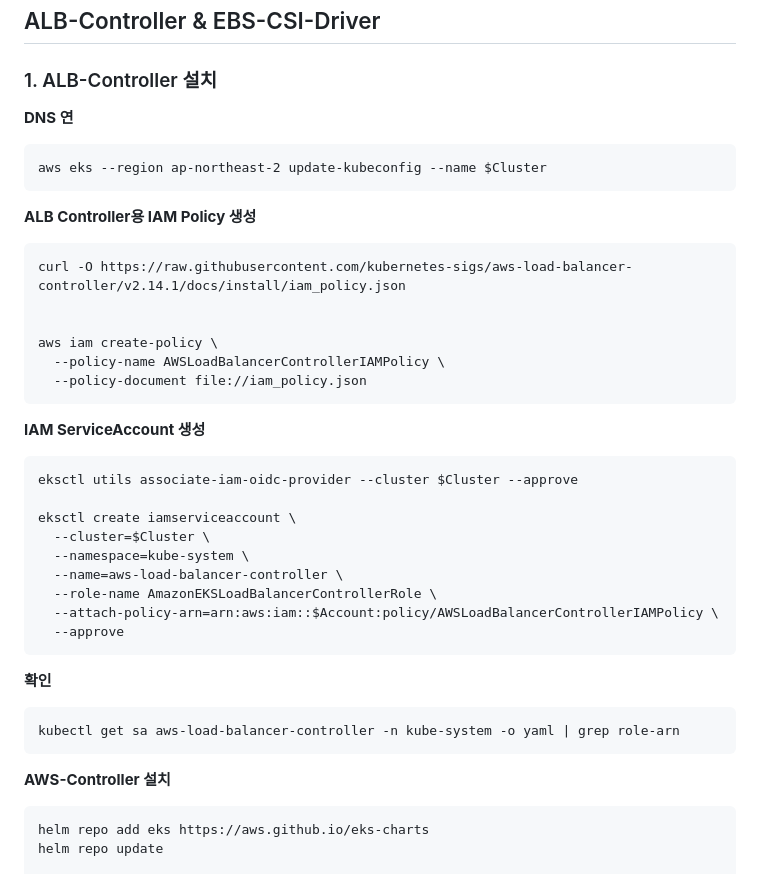
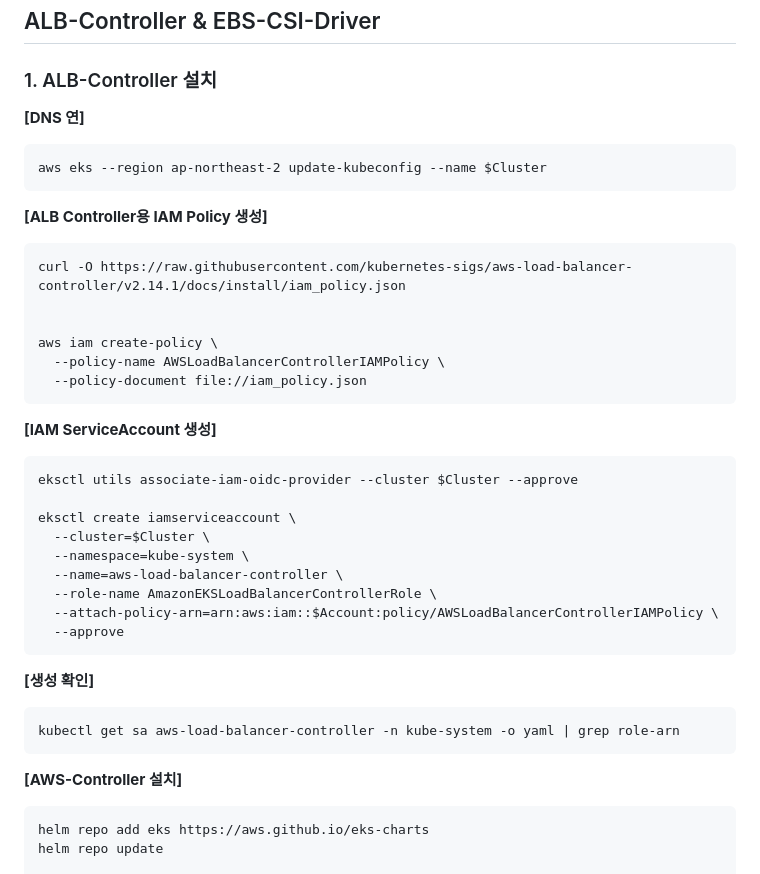
Before and after one commit to KuYiDong/CICD, a Markdown page: README.md, the part around the change. Drawn GitHub-style.

```diff
--- a/README.md
+++ b/README.md
@@ -50,16 +50,16 @@ terraform apply </pre>
 
 ## ALB-Controller & EBS-CSI-Driver
 ### 1. ALB-Controller 설치
-**DNS 연**
+**[DNS 연]**
 <pre>aws eks --region ap-northeast-2 update-kubeconfig --name $Cluster </pre>
-**ALB Controller용 IAM Policy 생성**
+**[ALB Controller용 IAM Policy 생성]**
 <pre>curl -O https://raw.githubusercontent.com/kubernetes-sigs/aws-load-balancer-controller/v2.14.1/docs/install/iam_policy.json
 
 
 aws iam create-policy \
   --policy-name AWSLoadBalancerControllerIAMPolicy \
   --policy-document file://iam_policy.json </pre>
-**IAM ServiceAccount 생성**
+**[IAM ServiceAccount 생성]**
 <pre>eksctl utils associate-iam-oidc-provider --cluster $Cluster --approve
 
 eksctl create iamserviceaccount \
@@ -69,10 +69,10 @@ eksctl create iamserviceaccount \
   --role-name AmazonEKSLoadBalancerControllerRole \
   --attach-policy-arn=arn:aws:iam::$Account:policy/AWSLoadBalancerControllerIAMPolicy \
   --approve</pre>
-**확인**
+**[생성 확인]**
 <pre>kubectl get sa aws-load-balancer-controller -n kube-system -o yaml | grep role-arn</pre>
 
-**AWS-Controller 설치**
+**[AWS-Controller 설치]**
 <pre>helm repo add eks https://aws.github.io/eks-charts
 helm repo update
 
```
